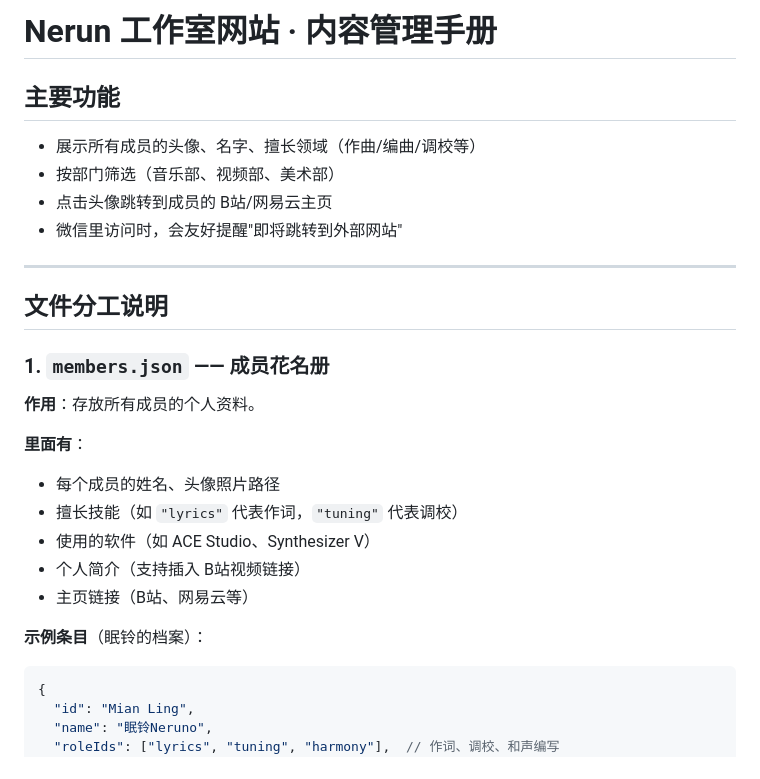
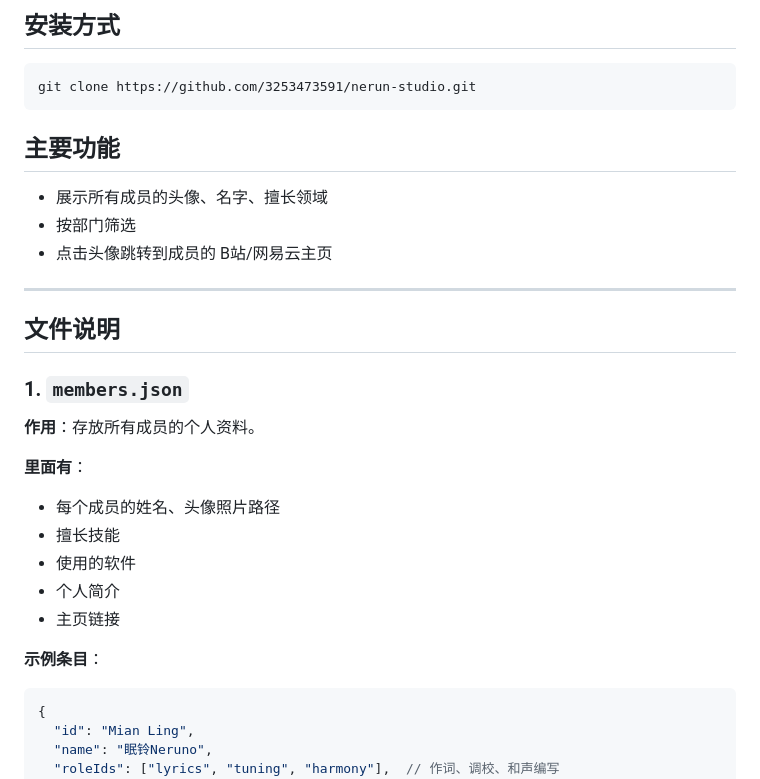
Before and after one commit to 3253473591/nerun-studio, a Markdown page: README.md, the part around one of its changes. Rendered like a GitHub page.

````diff
--- a/README.md
+++ b/README.md
@@ -1,27 +1,29 @@
-# Nerun 工作室网站 · 内容管理手册
+## 安装方式
+```
+git clone https://github.com/3253473591/nerun-studio.git
+```
 
 ## 主要功能
 
-- 展示所有成员的头像、名字、擅长领域（作曲/编曲/调校等）
-- 按部门筛选（音乐部、视频部、美术部）
+- 展示所有成员的头像、名字、擅长领域
+- 按部门筛选
 - 点击头像跳转到成员的 B站/网易云主页
-- 微信里访问时，会友好提醒"即将跳转到外部网站"
 
 ---
 
-## 文件分工说明
+## 文件说明
 
-### 1. `members.json` —— **成员花名册**
+### 1. `members.json`
 **作用**：存放所有成员的个人资料。
 
 **里面有**：
 - 每个成员的姓名、头像照片路径
-- 擅长技能（如 `"lyrics"` 代表作词，`"tuning"` 代表调校）
-- 使用的软件（如 ACE Studio、Synthesizer V）
-- 个人简介（支持插入 B站视频链接）
-- 主页链接（B站、网易云等）
+- 擅长技能
+- 使用的软件
+- 个人简介
+- 主页链接
 
-**示例条目**（眠铃的档案）：
+**示例条目**：
 ```json
 {
   "id": "Mian Ling",
````
Also changed, not shown: other parts of README.md (+9 -52 lines).
